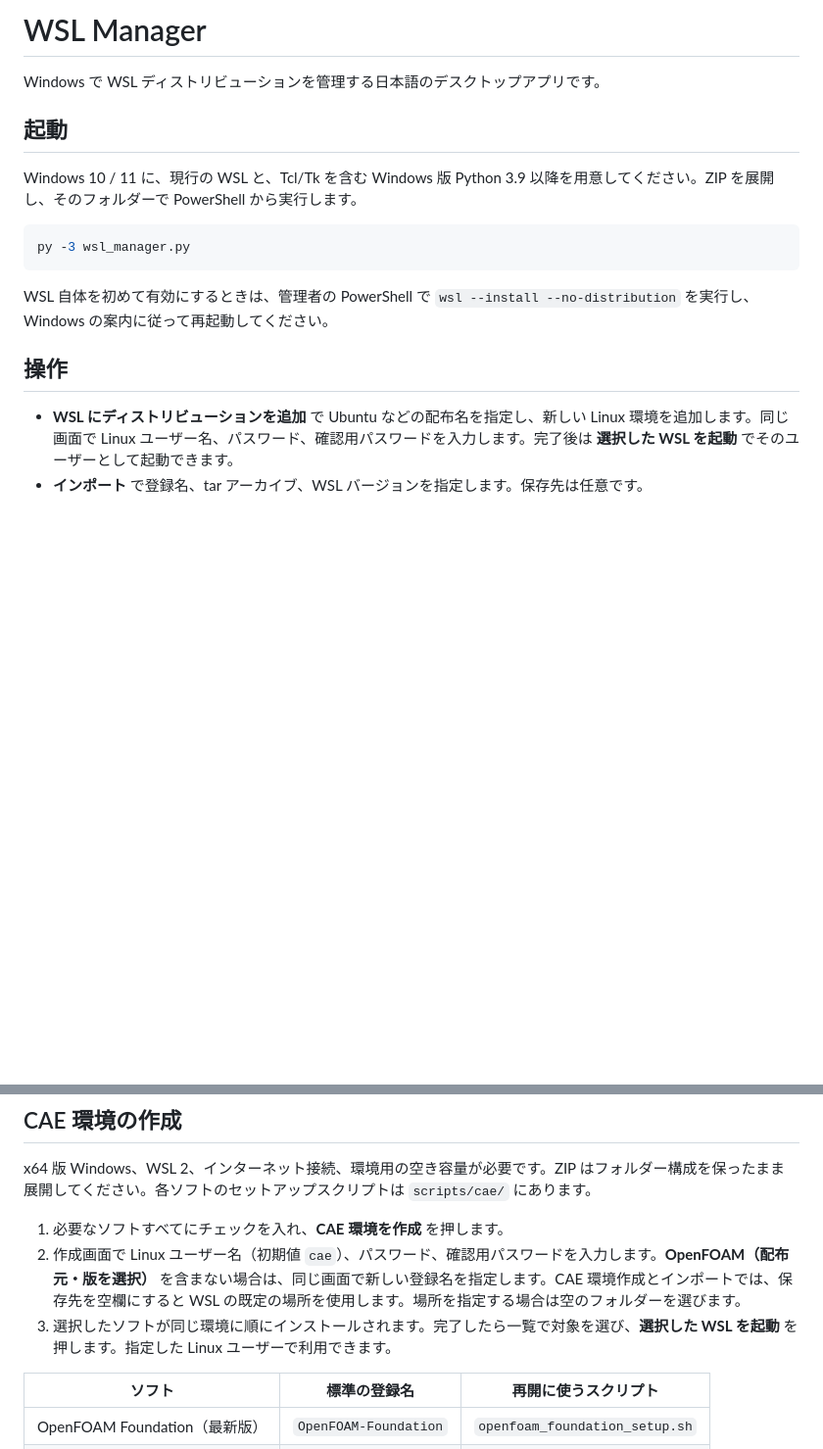
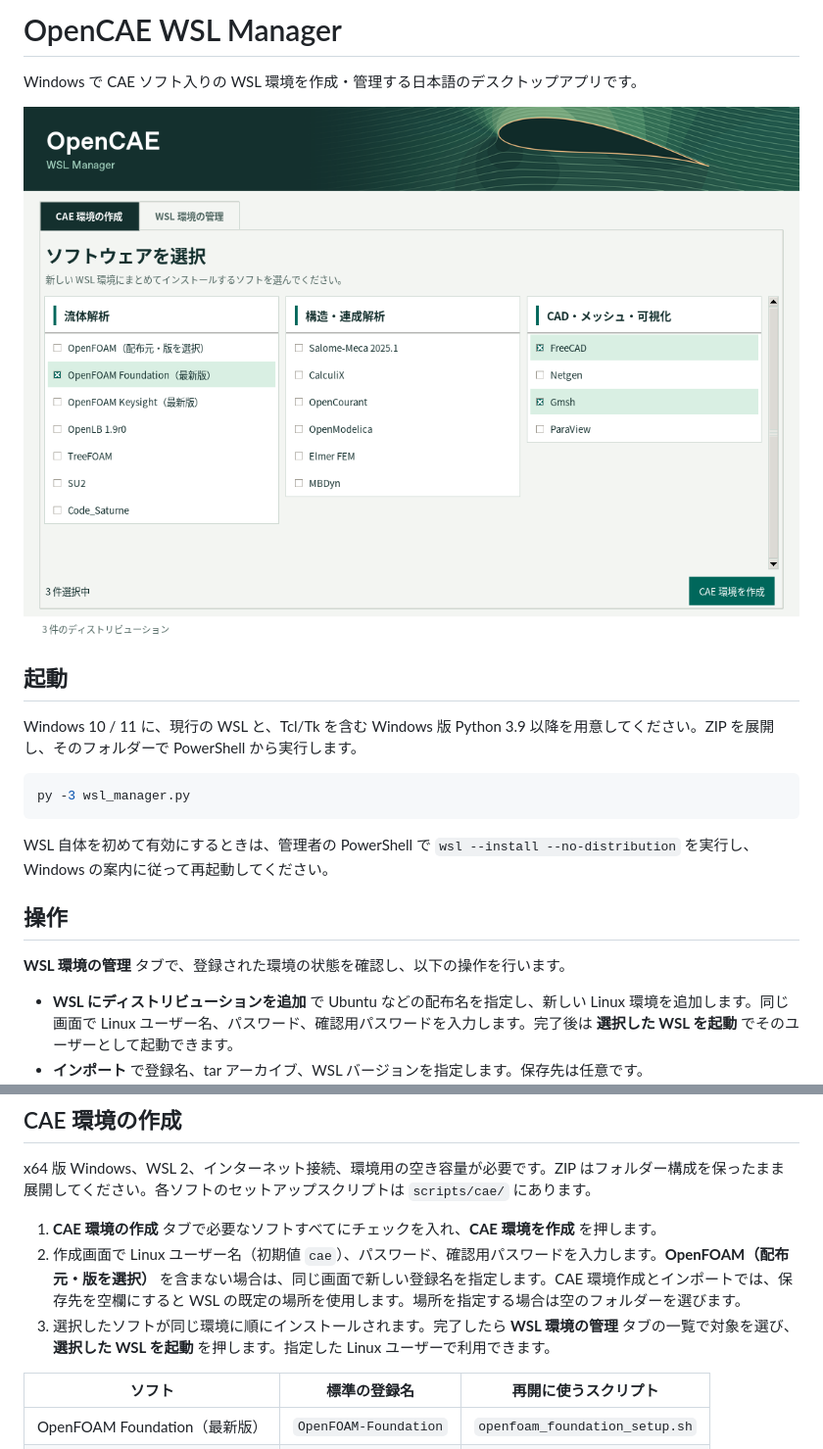
Before and after one commit to mmer547/OpenCAE-wsl-manager, a Markdown page: README.md, 2 parts joined by grey strips. Shown at 98% size. GitHub-like rendering; pictures changed too: docs/images/software-selection.png (added); blank space fills up the shorter version.

Commit message:
Redesign the desktop manager with a responsive CAE catalog and WSL workspace

```diff
--- a/README.md
+++ b/README.md
@@ -1,6 +1,8 @@
-# WSL Manager
+# OpenCAE WSL Manager
 
-Windows で WSL ディストリビューションを管理する日本語のデスクトップアプリです。
+Windows で CAE ソフト入りの WSL 環境を作成・管理する日本語のデスクトップアプリです。
+
+![流体解析、構造・連成解析、CAD・メッシュ・可視化からソフトを選ぶ画面](docs/images/software-selection.png)
 
 ## 起動
 
@@ -13,6 +15,8 @@ py -3 wsl_manager.py
 WSL 自体を初めて有効にするときは、管理者の PowerShell で `wsl --install --no-distribution` を実行し、Windows の案内に従って再起動してください。
 
 ## 操作
+
+**WSL 環境の管理** タブで、登録された環境の状態を確認し、以下の操作を行います。
 
 - **WSL にディストリビューションを追加** で Ubuntu などの配布名を指定し、新しい Linux 環境を追加します。同じ画面で Linux ユーザー名、パスワード、確認用パスワードを入力します。完了後は **選択した WSL を起動** でそのユーザーとして起動できます。
 - **インポート** で登録名、tar アーカイブ、WSL バージョンを指定します。保存先は任意です。
@@ -27,9 +31,9 @@ WSL 自体を初めて有効にするときは、管理者の PowerShell で `ws
 
 x64 版 Windows、WSL 2、インターネット接続、環境用の空き容量が必要です。ZIP はフォルダー構成を保ったまま展開してください。各ソフトのセットアップスクリプトは `scripts/cae/` にあります。
 
-1. 必要なソフトすべてにチェックを入れ、**CAE 環境を作成** を押します。
+1. **CAE 環境の作成** タブで必要なソフトすべてにチェックを入れ、**CAE 環境を作成** を押します。
 2. 作成画面で Linux ユーザー名（初期値 `cae`）、パスワード、確認用パスワードを入力します。**OpenFOAM（配布元・版を選択）** を含まない場合は、同じ画面で新しい登録名を指定します。CAE 環境作成とインポートでは、保存先を空欄にすると WSL の既定の場所を使用します。場所を指定する場合は空のフォルダーを選びます。
-3. 選択したソフトが同じ環境に順にインストールされます。完了したら一覧で対象を選び、**選択した WSL を起動** を押します。指定した Linux ユーザーで利用できます。
+3. 選択したソフトが同じ環境に順にインストールされます。完了したら **WSL 環境の管理** タブの一覧で対象を選び、**選択した WSL を起動** を押します。指定した Linux ユーザーで利用できます。
 
 | ソフト | 標準の登録名 | 再開に使うスクリプト |
 | --- | --- | --- |
```
Also changed, not shown: SPECIFICATION.md (+1 -1 lines), assets/airfoil-flow.png (added), 2 other files.
